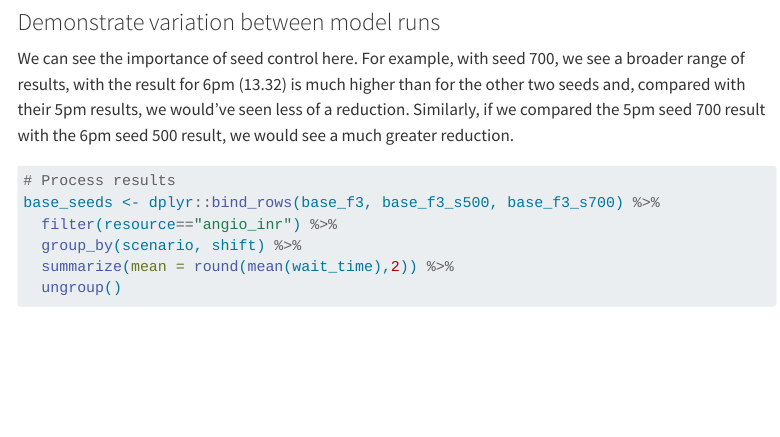
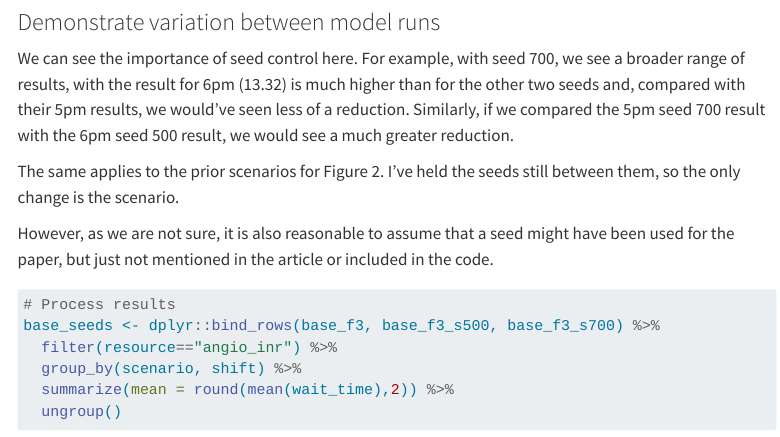
Before and after one commit to pythonhealthdatascience/stars-reproduce-huang-2019, a Quarto document (reproduction/reproduction.qmd): the page in a window 1100 px wide, from 6810 px down. Rendered offline with R 4.5, knitr and Pandoc in place of Quarto, with nearby package versions; some code elsewhere in the file could not run offline; menus at the side of the page are left out; long lines of code are wrapped.

Commit message:
docs(reproduction): extra comment on seeds

````diff
--- a/reproduction/reproduction.qmd
+++ b/reproduction/reproduction.qmd
@@ -301,6 +301,10 @@ txt3
 
 We can see the importance of seed control here. For example, with seed 700, we see a broader range of results, with the result for 6pm (13.32) is much higher than for the other two seeds and, compared with their 5pm results, we would've seen less of a reduction. Similarly, if we compared the 5pm seed 700 result with the 6pm seed 500 result, we would see a much greater reduction.
 
+The same applies to the prior scenarios for Figure 2. I've held the seeds still between them, so the only change is the scenario.
+
+However, as we are not sure, it is also reasonable to assume that a seed might have been used for the paper, but just not mentioned in the article or included in the code.
+
 ```{r}
 # Process results
 base_seeds <- dplyr::bind_rows(base_f3, base_f3_s500, base_f3_s700) %>%
````
